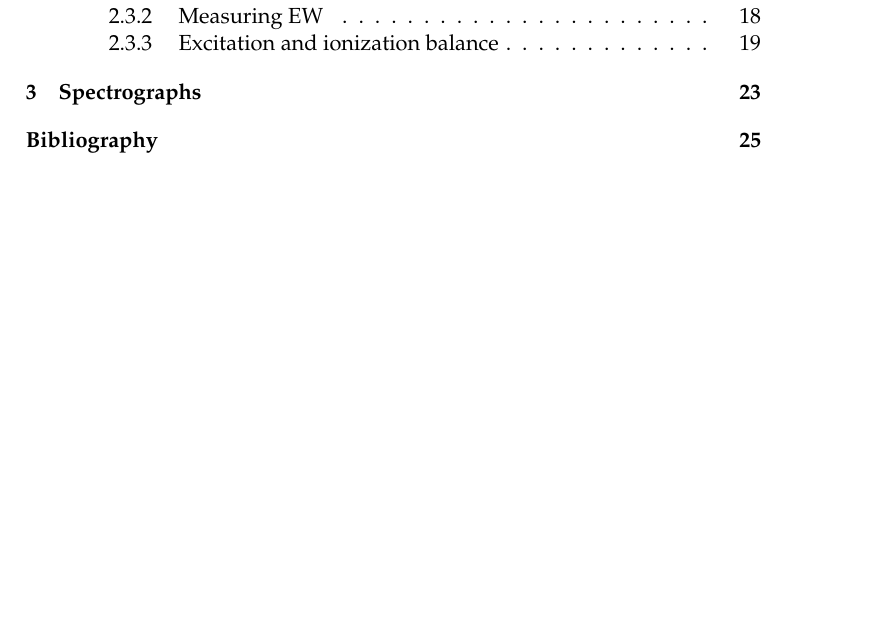
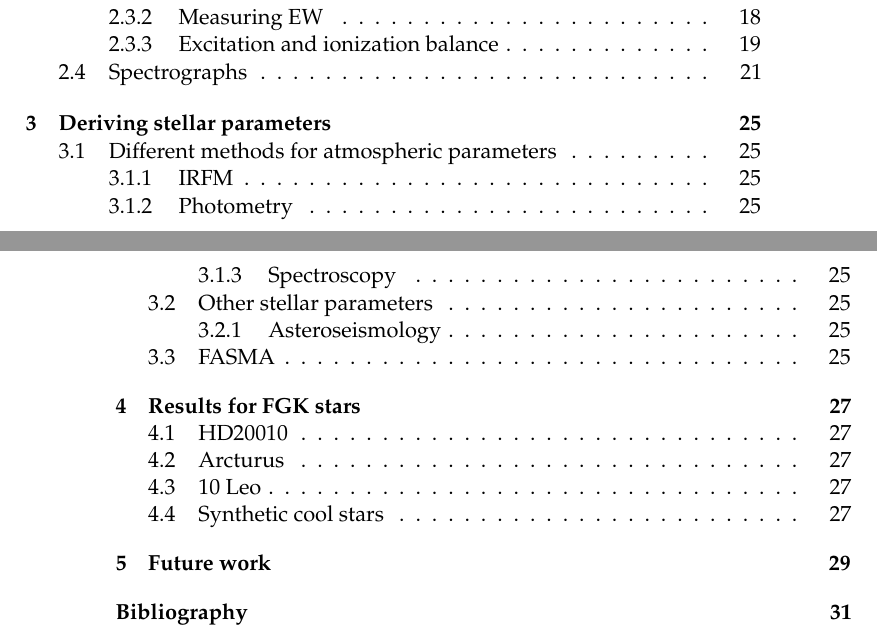
Before and after one commit to DanielAndreasen/Thesis, a LaTeX thesis (thesis.tex, which reads method.tex, results.tex): part of page 3 of 35 before the commit and two parts of pages 3 and 4 of 41 after it, the two joined at a grey line, cut so that both start at the same text, the shorter picture padded with empty space. The pictures show the PDF file thesis.pdf that the author committed with the source.

Commit message:
Expand the TOC

```diff
--- /dev/null
+++ b/method.tex
@@ -0,0 +1,19 @@
+\chapter{Deriving stellar parameters}
+\label{cha:method}
+
+
+\section{Different methods for atmospheric parameters}
+
+\subsection{IRFM}
+
+\subsection{Photometry}
+
+\subsection{Spectroscopy}
+
+
+\section{Other stellar parameters}
+
+\subsection{Asteroseismology}
+
+
+\section{FASMA}
--- /dev/null
+++ b/results.tex
@@ -0,0 +1,13 @@
+\chapter{Results for FGK stars}
+\label{cha:results}
+
+\section{HD20010}
+
+
+\section{Arcturus}
+
+
+\section{10 Leo}
+
+
+\section{Synthetic cool stars}
```
Also changed, not shown: future.tex (added, +1 -0 lines), thesis.tex (+11 -9 lines), thesis.pdf.
